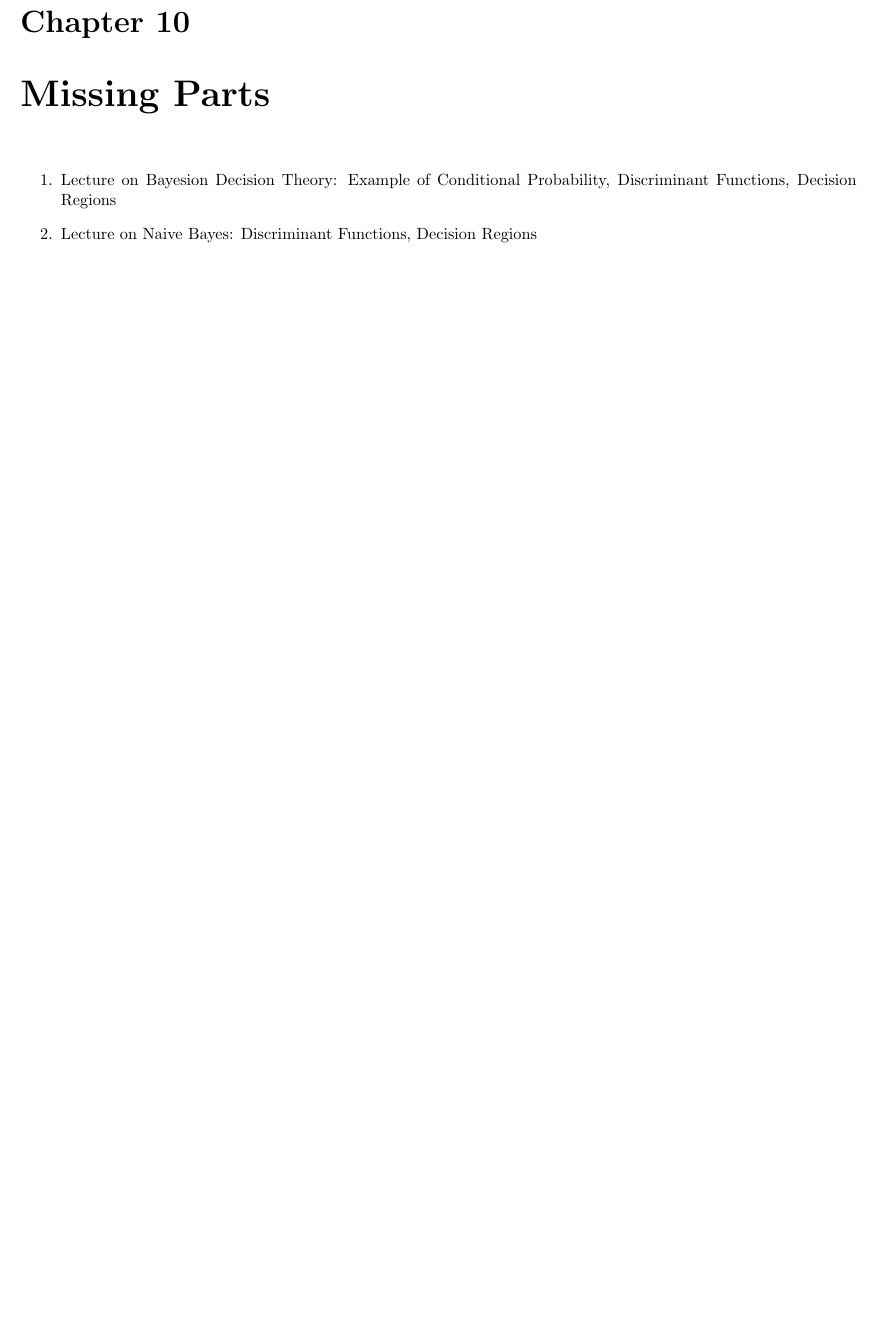
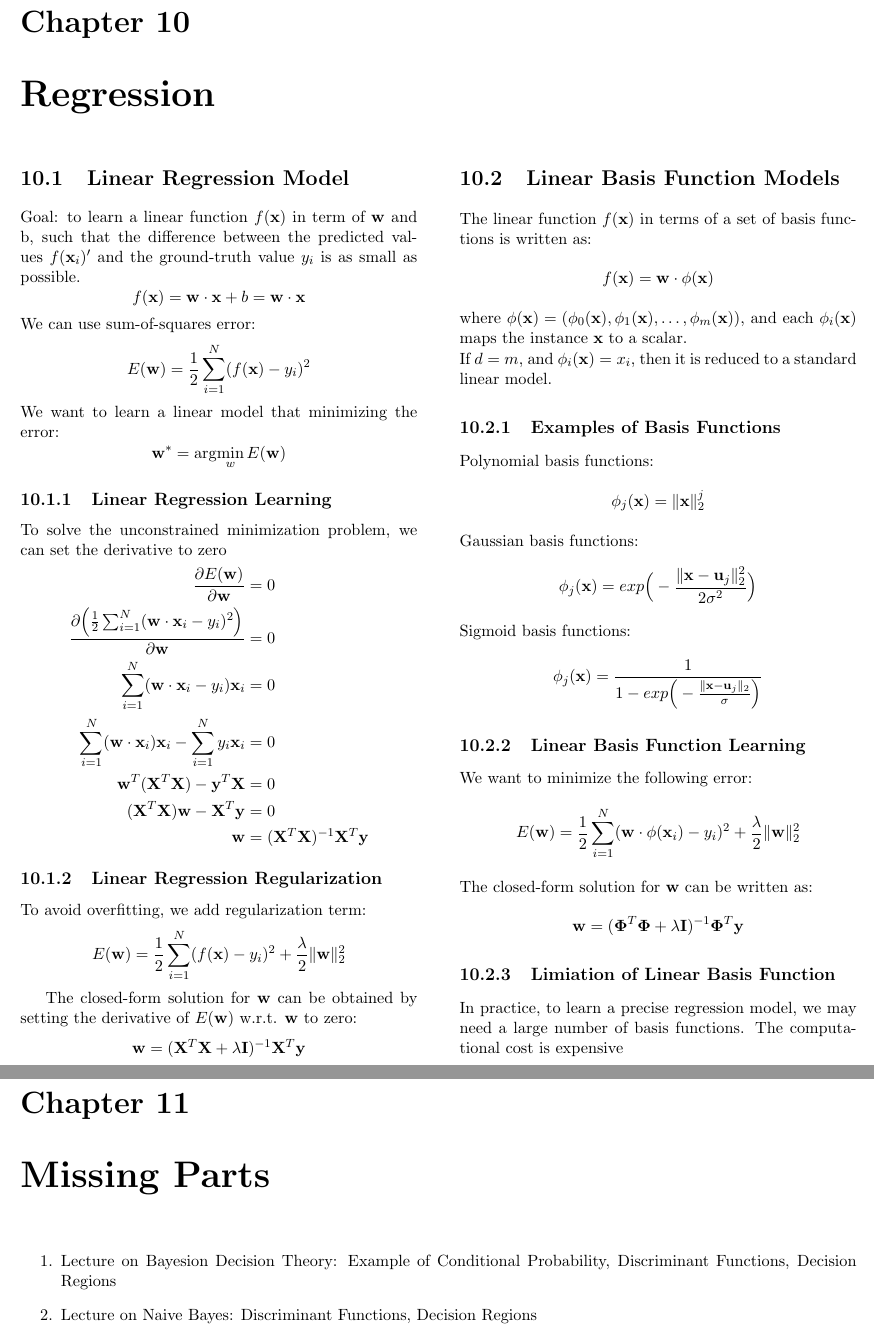
Before and after one commit to Andyccs/CZ4041-machine-learning-summary, a LaTeX thesis (main.tex, which reads regression.tex): part of page 17 of 17 before the commit and two parts of pages 17 and 18 of 18 after it, the two joined at a grey line, cut so that both start at the same text, the shorter picture padded with empty space. Compiled offline with pdfLaTeX.

Commit message:
regression done

```diff
--- /dev/null
+++ b/regression.tex
@@ -0,0 +1,68 @@
+\chapter{Regression}
+
+\begin{multicols}{2}
+\section{Linear Regression Model}
+
+\noindent Goal: to learn a linear function $f(\mathbf{x})$ in term of $\mathbf{w}$ and b, such that the difference between the predicted values $f(\mathbf{x}_i)'$ and the ground-truth value $y_i$ is as small as possible.
+$$f(\mathbf{x}) = \mathbf{w} \cdot \mathbf{x} + b = \mathbf{w} \cdot \mathbf{x}$$
+
+\noindent We can use sum-of-squares error:
+$$E(\mathbf{w}) = \frac{1}{2} \sum_{i=1}^N ( f(\mathbf{x}) - y_i )^2$$
+
+\noindent We want to learn a linear model that minimizing the error:
+$$\mathbf{w}^* = \arg\!\min_w E(\mathbf{w})$$
+
+\subsection{Linear Regression Learning}
+\noindent To solve the unconstrained minimization problem, we can set the derivative to zero
+\begin{equation*}
+\begin{split}
+    \frac{\partial E(\mathbf{w})}{\partial \mathbf{w}} &= 0\\
+    \frac{\partial \Big(\frac{1}{2} \sum_{i=1}^N (\mathbf{w} \cdot \mathbf{x}_i - y_i)^2\Big)}{\partial \mathbf{w}} &= 0 \\
+    \sum_{i=1}^N (\mathbf{w} \cdot \mathbf{x}_i - y_i)\mathbf{x}_i &= 0 \\
+    \sum_{i=1}^N (\mathbf{w} \cdot \mathbf{x}_i)\mathbf{x}_i - \sum_{i=1}^N y_i \mathbf{x}_i &= 0 \\
+    \mathbf{w}^T(\mathbf{X}^T \mathbf{X}) - \mathbf{y}^T \mathbf{X} &= 0 \\
+    (\mathbf{X}^T \mathbf{X}) \mathbf{w} - \mathbf{X}^T \mathbf{y} &= 0 \\
+    \mathbf{w} &= (\mathbf{X}^T \mathbf{X})^{-1} \mathbf{X}^T \mathbf{y}
+\end{split}
+\end{equation*}
+
+\subsection{Linear Regression Regularization}
+
+\noindent To avoid overfitting, we add regularization term:
+$$E(\mathbf{w}) = \frac{1}{2} \sum_{i=1}^N ( f(\mathbf{x}) - y_i )^2 + \frac{\lambda}{2} \| \mathbf{w}\|_2^2$$
+
+The closed-form solution for $\mathbf{w}$ can be obtained by setting the derivative of $E(\mathbf{w})$ w.r.t. $\mathbf{w}$ to zero:
+$$\mathbf{w} = (\mathbf{X}^T \mathbf{X} + \lambda \mathbf{I})^{-1} \mathbf{X}^T \mathbf{y}$$
+
+\section{Linear Basis Function Models}
+
+\noindent The linear function $f(\mathbf{x})$ in terms of a set of basis functions is written as:
+$$f(\mathbf{x}) = \mathbf{w} \cdot \mathbf{\phi}(\mathbf{x})$$
+\noindent where $\mathbf{\phi}(\mathbf{x})=(\phi_0(\mathbf{x}), \phi_1(\mathbf{x}),\ldots, \phi_m(\mathbf{x}))$, and each $\phi_i(\mathbf{x})$ maps the instance $\mathbf{x}$ to a scalar.
+
+\noindent If $d=m$, and $\phi_i(\mathbf{x}) = x_i$, then it is reduced to a standard linear model.
+
+\subsection{Examples of Basis Functions}
+
+\noindent Polynomial basis functions:
+$$\phi_j(\mathbf{x}) = \|\mathbf{x} \|_2^j$$
+
+\noindent Gaussian basis functions:
+$$\phi_j(\mathbf{x}) = exp\Big(- \frac{\|\mathbf{x} - \mathbf{u}_j\|_2^2}{2\sigma^2} \Big)$$
+
+\noindent Sigmoid basis functions:
+$$\phi_j(\mathbf{x}) = \frac{1}{1 - exp\Big(- \frac{\|\mathbf{x} - \mathbf{u}_j\|_2}{\sigma} \Big)}$$
+
+\subsection{Linear Basis Function Learning}
+
+\noindent We want to minimize the following error:
+$$E(\mathbf{w}) = \frac{1}{2} \sum_{i=1}^N ( \mathbf{w} \cdot \phi(\mathbf{x}_i) - y_i )^2 + \frac{\lambda}{2} \| \mathbf{w}\|_2^2$$
+
+\noindent The closed-form solution for $\mathbf{w}$ can be written as:
+$$\mathbf{w} = (\mathbf{\Phi}^T \mathbf{\Phi} + \lambda \mathbf{I})^{-1} \mathbf{\Phi}^T \mathbf{y}$$
+
+\subsection{Limiation of Linear Basis Function}
+
+\noindent In practice, to learn a precise regression model, we may need a large number of basis functions. The computational cost is expensive
+
+\end{multicols}
```
Also changed, not shown: main.tex (+2 -0 lines), missing.tex (+1 -0 lines).
